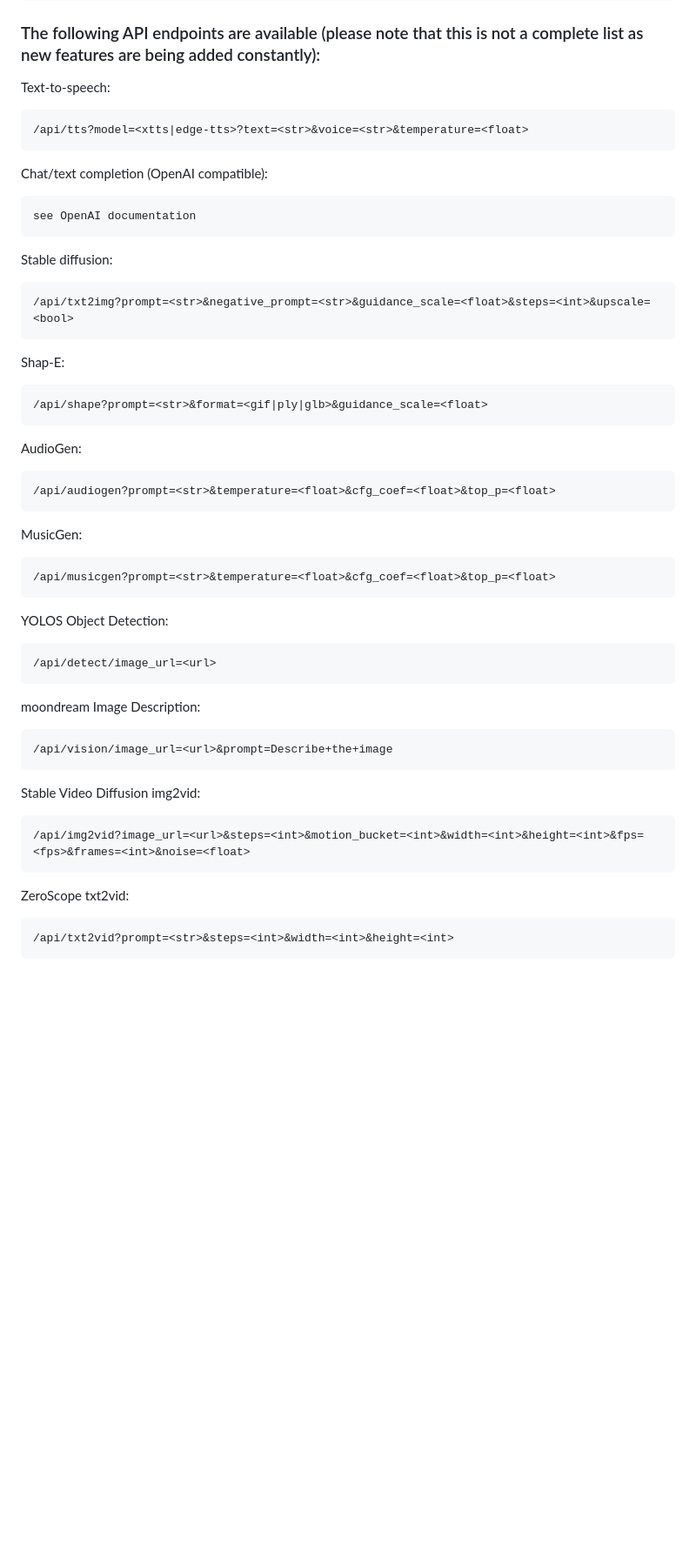
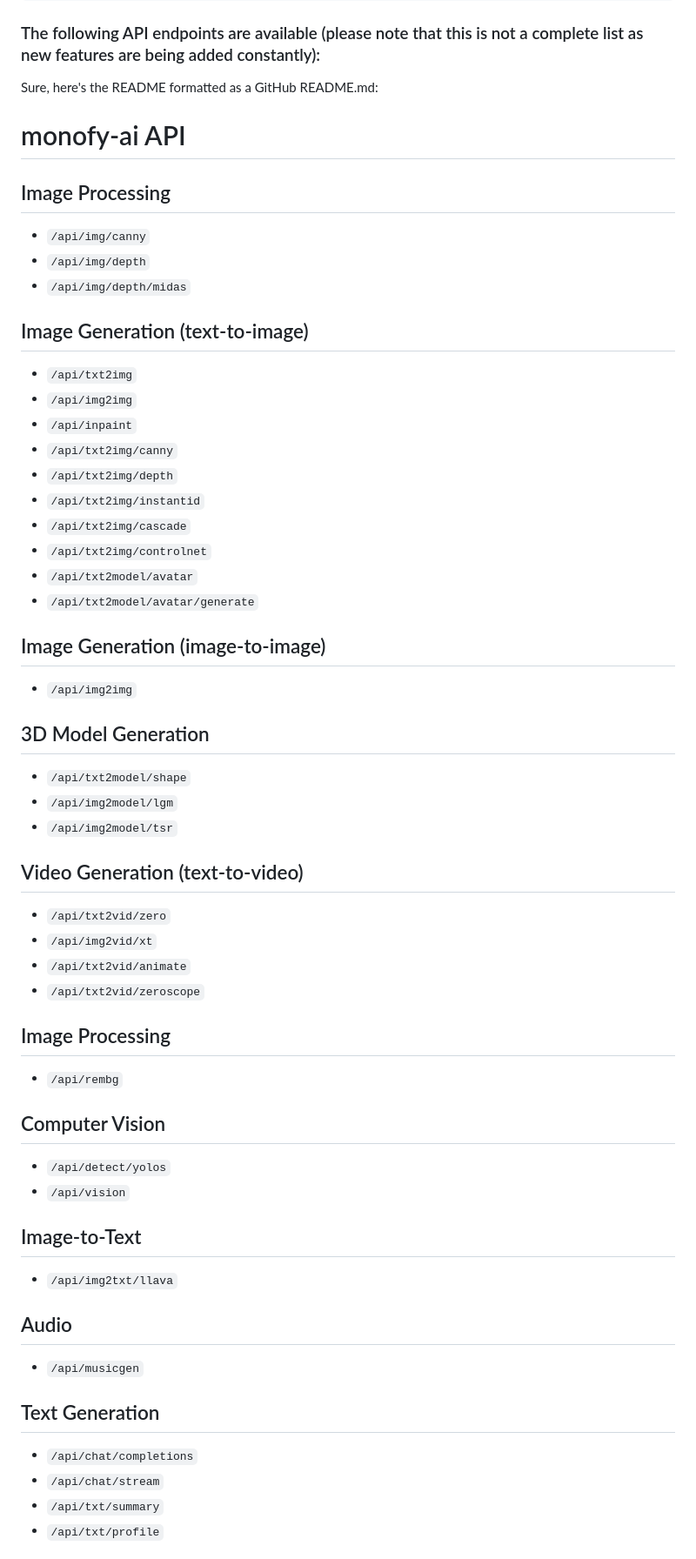
Before and after one commit to monofy-org/monofy-ai, a Markdown page: README.md, the part around the change printed below. Shown: that part at 87% size. Rendered like a GitHub page; blank space fills up the shorter version.

````diff
--- a/README.md
+++ b/README.md
@@ -63,43 +63,57 @@ YES! Don't ask me how, though. It's a secret that you totally won't find by look
 ```
 
 ### The following API endpoints are available (please note that this is not a complete list as new features are being added constantly):
-Text-to-speech:
-```
-/api/tts?model=<xtts|edge-tts>?text=<str>&voice=<str>&temperature=<float>
-```
-Chat/text completion (OpenAI compatible):
-```
-see OpenAI documentation
-```
-Stable diffusion:
-```
-/api/txt2img?prompt=<str>&negative_prompt=<str>&guidance_scale=<float>&steps=<int>&upscale=<bool>
-```
-Shap-E:
-```
-/api/shape?prompt=<str>&format=<gif|ply|glb>&guidance_scale=<float>
-```
-AudioGen:
-```
-/api/audiogen?prompt=<str>&temperature=<float>&cfg_coef=<float>&top_p=<float>
-```
-MusicGen:
-```
-/api/musicgen?prompt=<str>&temperature=<float>&cfg_coef=<float>&top_p=<float>
-```
-YOLOS Object Detection:
-```
-/api/detect/image_url=<url>
-```
-moondream Image Description:
-```
-/api/vision/image_url=<url>&prompt=Describe+the+image
-```
-Stable Video Diffusion img2vid:
-```
-/api/img2vid?image_url=<url>&steps=<int>&motion_bucket=<int>&width=<int>&height=<int>&fps=<fps>&frames=<int>&noise=<float>
-```
-ZeroScope txt2vid:
-```
-/api/txt2vid?prompt=<str>&steps=<int>&width=<int>&height=<int>
-```
+Sure, here's the README formatted as a GitHub README.md:
+
+# monofy-ai API
+
+## Image Processing
+- `/api/img/canny`
+- `/api/img/depth`
+- `/api/img/depth/midas`
+
+## Image Generation (text-to-image)
+- `/api/txt2img`
+- `/api/img2img`
+- `/api/inpaint`
+- `/api/txt2img/canny`
+- `/api/txt2img/depth`
+- `/api/txt2img/instantid`
+- `/api/txt2img/cascade`
+- `/api/txt2img/controlnet`
+- `/api/txt2model/avatar`
+- `/api/txt2model/avatar/generate`
+
+## Image Generation (image-to-image)
+- `/api/img2img`
+
+## 3D Model Generation
+- `/api/txt2model/shape`
+- `/api/img2model/lgm`
+- `/api/img2model/tsr`
+
+## Video Generation (text-to-video)
+- `/api/txt2vid/zero`
+- `/api/img2vid/xt`
+- `/api/txt2vid/animate`
+- `/api/txt2vid/zeroscope`
+
+## Image Processing
+- `/api/rembg`
+
+## Computer Vision
+- `/api/detect/yolos`
+- `/api/vision`
+
+## Image-to-Text
+- `/api/img2txt/llava`
+
+## Audio
+- `/api/musicgen`
+
+## Text Generation
+- `/api/chat/completions`
+- `/api/chat/stream`
+- `/api/txt/summary`
+- `/api/txt/profile`
+
````
Also changed, not shown: other parts of README.md (+15 -1 lines).
